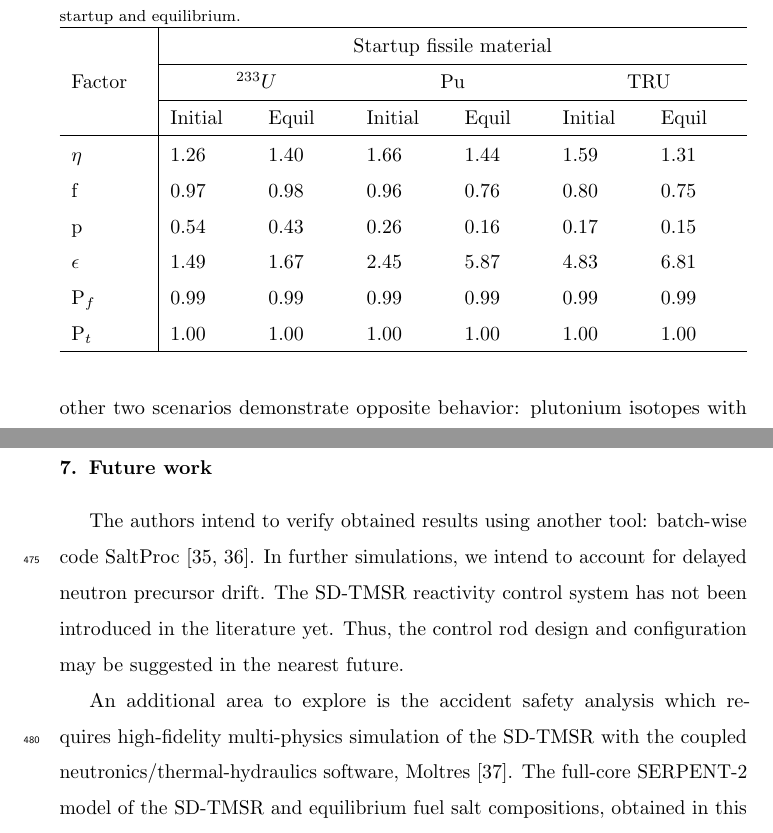
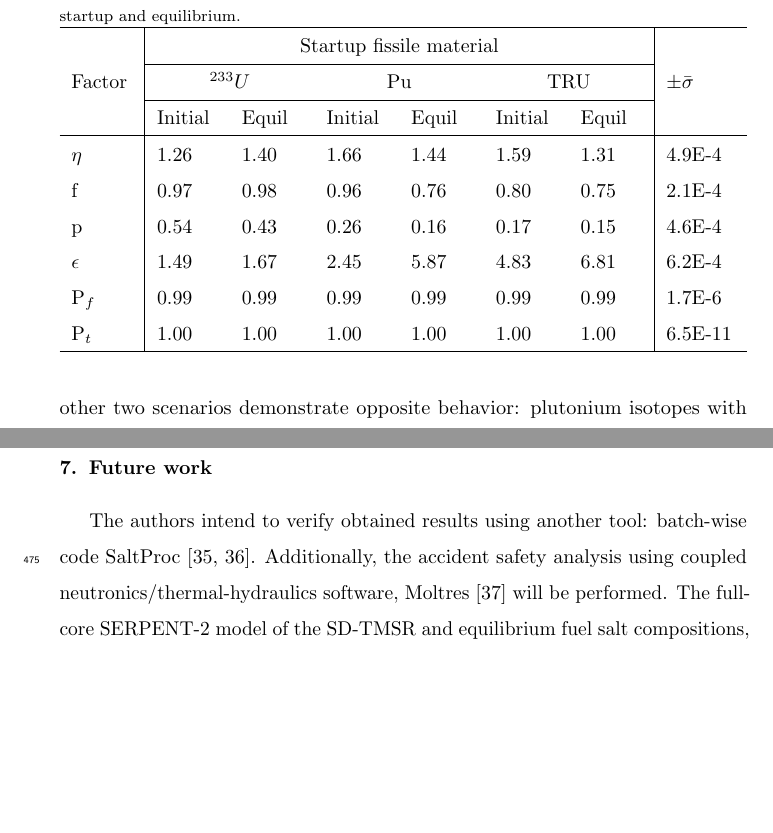
Before and after one commit to arfc/2019-ashraf-rykhl-mox-sdtmsr, a LaTeX paper (paper/Scenarios.tex, which reads paper/conclusion.tex, paper/results.tex): two parts of pages 34 and 35 of 47, joined at a grey line, cut so that both start at the same text, the shorter picture padded with empty space. Compiled offline with pdfLaTeX; an older LaTeX class or package is replaced by its successor.

Commit message:
Uncertanties added to Table 9 and Future work shortened

```diff
--- a/paper/conclusion.tex
+++ b/paper/conclusion.tex
@@ -38,18 +38,12 @@ was calculated for all three cases, providing a basis for designing the reactivi
 \section{Future work}
 The authors intend to verify obtained results using another tool: batch-wise
 code SaltProc \cite{rykhlevskii_arfc/saltproc_2018,rykhlevskii_milestone_2019}.
-In further simulations, we intend to account for delayed
-neutron precursor drift. The \gls{SD-TMSR} reactivity control system has not
-been introduced in the literature yet. Thus, the control rod design and
-configuration may be suggested in the nearest future.
-
-An additional area to explore is the accident safety analysis which
-requires high-fidelity multi-physics simulation of the \gls{SD-TMSR} with the
-coupled neutronics/thermal-hydraulics software, Moltres
-\cite{lindsay_introduction_2018}. The full-core SERPENT-2 model of the
-\gls{SD-TMSR} and equilibrium fuel salt compositions, obtained in this work,
-will be employed to generate problem-oriented nuclear data libraries for
-Moltres. The ultimate goal of this effort is to develop a
+Additionally, the accident safety analysis using coupled
+neutronics/thermal-hydraulics software, Moltres
+\cite{lindsay_introduction_2018} will be performed. The full-core SERPENT-2
+model of the \gls{SD-TMSR} and equilibrium fuel salt compositions, obtained in
+this work, will be employed to generate problem-oriented nuclear data
+libraries for Moltres. The ultimate goal of this effort is to develop a
 fast-running computational model for studying the dynamic behavior of generic
 \glspl{MSR}, performing safety analysis for different accident scenarios, and
 optimizing the design of various reactor concepts.
--- a/paper/results.tex
+++ b/paper/results.tex
@@ -440,18 +440,20 @@ softening.
 \begin{table} [ht!]
 	\caption{Six factor for the SD-TMSR model for 3 different initial
 		fuel salt compositions at startup and equilibrium.}
-	\begin{tabularx}{\textwidth}{ X | X X  X X  X X } \hline
-		\multirow{3}{*}{Factor}  & \multicolumn{6}{c}{Startup fissile
-			material} \\ \cline{2-7}
+	\begin{tabularx}{\textwidth}{ X | X X  X X  X X | p{0.1\textwidth}} \hline
+		\multirow{3}{*}{Factor}  & \multicolumn{6}{c|}{Startup fissile
+			material} & \multirow{3}{*}{$\pm\bar{\sigma}$} \\
+			\cline{2-7}
 		\space  & \multicolumn{2}{c}{$^{233}U$} & \multicolumn{2}{c}{Pu} &
-		\multicolumn{2}{c}{TRU} \\ \cline{2-7}
-		\space  & Initial & Equil & Initial & Equil & Initial & Equil \\ \hline
-		$\eta$  & 1.26 & 1.40 & 1.66 & 1.44 & 1.59 & 1.31 \\
-		f       & 0.97 & 0.98 & 0.96 & 0.76 & 0.80 & 0.75 \\
-		p       & 0.54 & 0.43 & 0.26 & 0.16 & 0.17 & 0.15 \\
-		$\epsilon$ & 1.49 & 1.67 & 2.45 & 5.87 & 4.83 & 6.81 \\
-		P$_f$   & 0.99 & 0.99 & 0.99 & 0.99& 0.99 & 0.99 \\
-		P$_t$   & 1.00 & 1.00 & 1.00 & 1.00 & 1.00 & 1.00 \\ \hline
+		\multicolumn{2}{c|}{TRU} \\ \cline{2-7}
+		\space  & Initial & Equil & Initial & Equil & Initial & Equil & \space
+		\\ \hline
+		$\eta$  & 1.26 & 1.40 & 1.66 & 1.44 & 1.59 & 1.31&4.9E-4\\
+		f       & 0.97 & 0.98 & 0.96 & 0.76 & 0.80 & 0.75&2.1E-4 \\
+		p       & 0.54 & 0.43 & 0.26 & 0.16 & 0.17 & 0.15&4.6E-4 \\
+		$\epsilon$ & 1.49 & 1.67 & 2.45 & 5.87 & 4.83 & 6.81&6.2E-4 \\
+		P$_f$   & 0.99 & 0.99 & 0.99 & 0.99& 0.99 & 0.99&1.7E-6 \\
+		P$_t$   & 1.00 & 1.00 & 1.00 & 1.00 & 1.00 & 1.00&6.5E-11 \\ \hline
 	\end{tabularx}
 	\label{tab:six_factor}
 \end{table}
```
